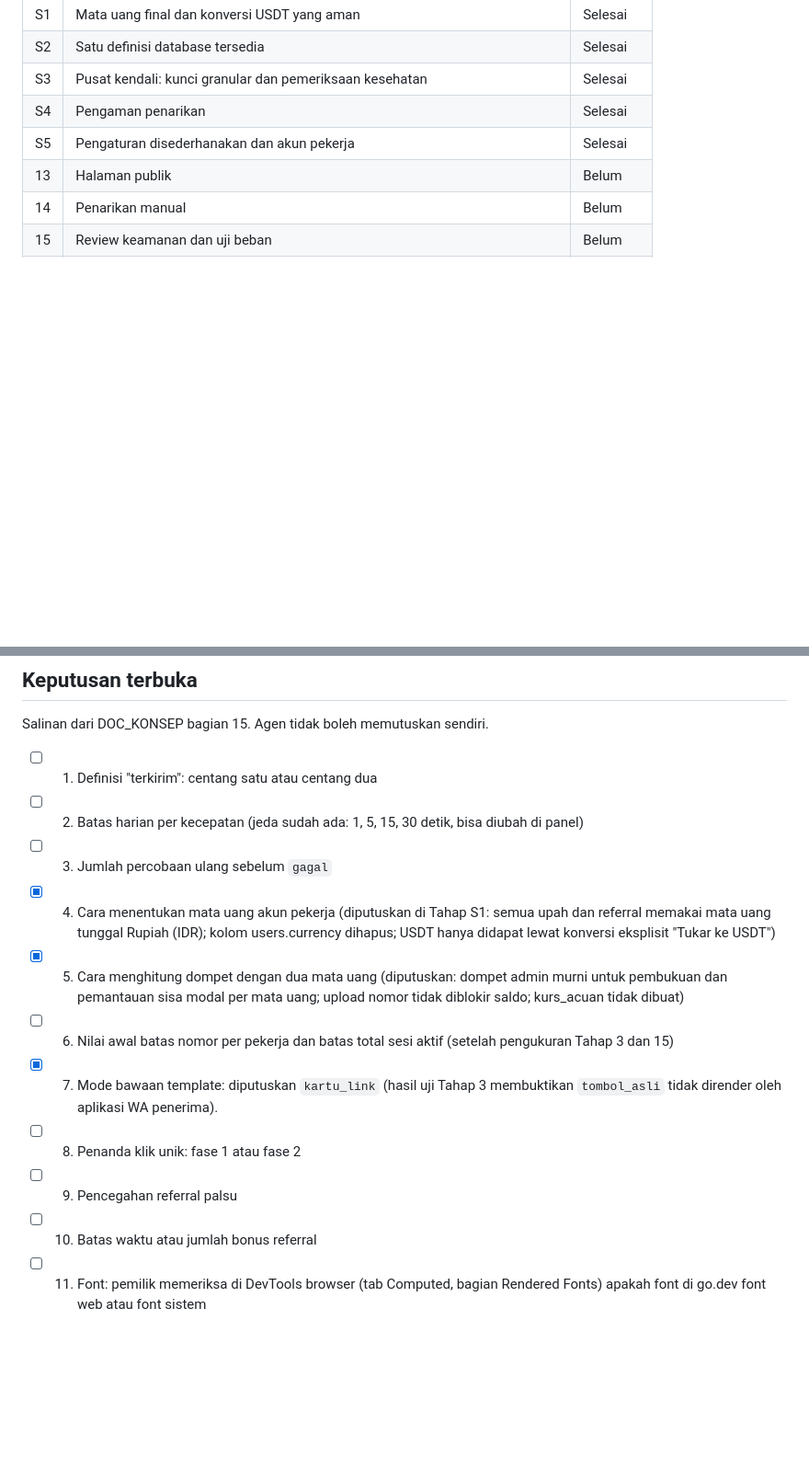
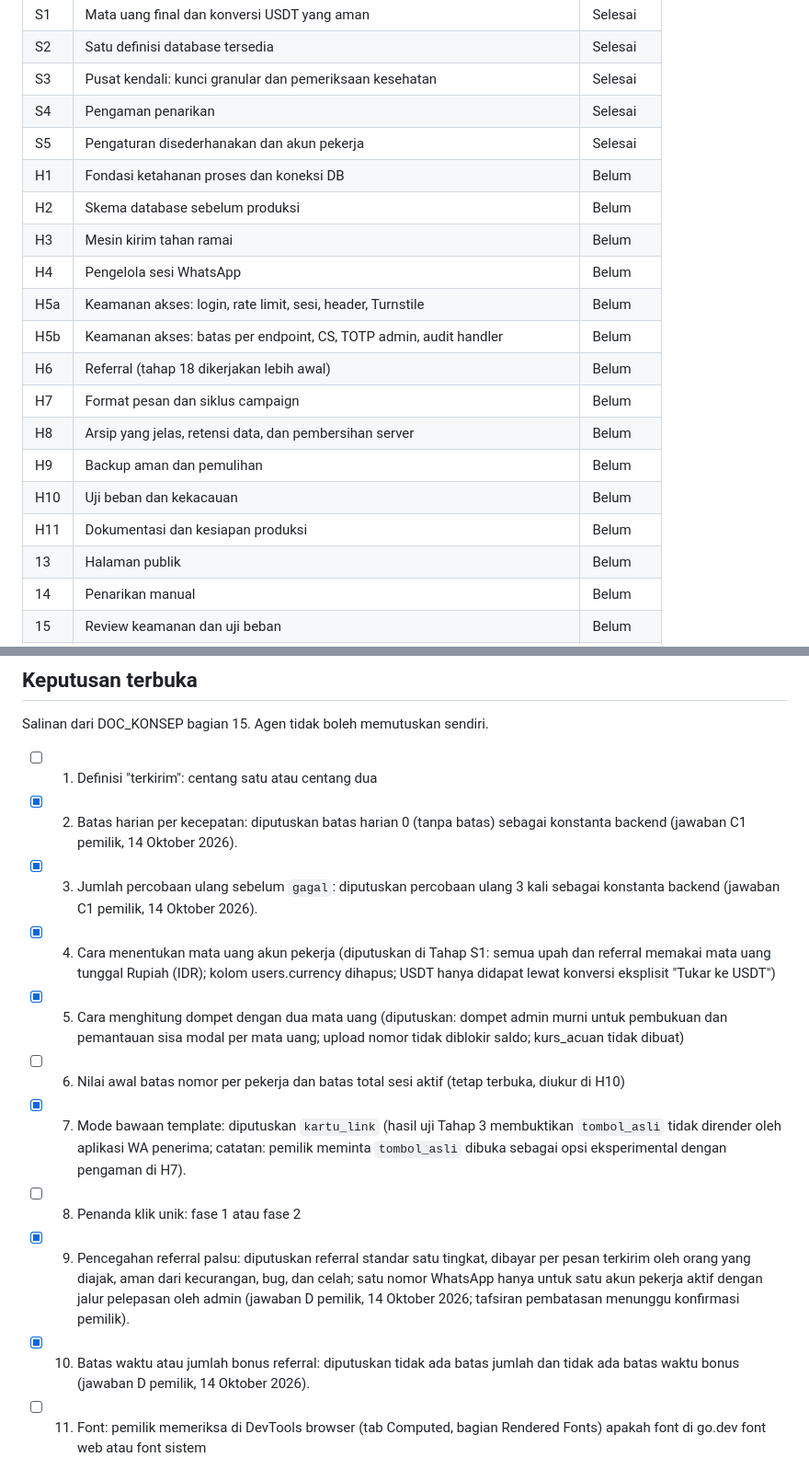
Before and after one commit to fetrusmeilanoilhamsyah/GO-BLAST-by-feepay, a Markdown page: docs/DOC_PROGRES.md, 2 parts joined by grey strips. Shown at 92% size. Rendered like a GitHub page; blank space fills up the shorter version.

Commit message:
H0: administrasi dokumen dan persiapan perbaikan

```diff
--- a/docs/DOC_PROGRES.md
+++ b/docs/DOC_PROGRES.md
@@ -65,6 +65,18 @@ Daftar resmi. Agen hanya boleh mengubah kolom Status, dan hanya untuk tahap yang
 | S3 | Pusat kendali: kunci granular dan pemeriksaan kesehatan | Selesai |
 | S4 | Pengaman penarikan | Selesai |
 | S5 | Pengaturan disederhanakan dan akun pekerja | Selesai |
+| H1 | Fondasi ketahanan proses dan koneksi DB | Belum |
+| H2 | Skema database sebelum produksi | Belum |
+| H3 | Mesin kirim tahan ramai | Belum |
+| H4 | Pengelola sesi WhatsApp | Belum |
+| H5a | Keamanan akses: login, rate limit, sesi, header, Turnstile | Belum |
+| H5b | Keamanan akses: batas per endpoint, CS, TOTP admin, audit handler | Belum |
+| H6 | Referral (tahap 18 dikerjakan lebih awal) | Belum |
+| H7 | Format pesan dan siklus campaign | Belum |
+| H8 | Arsip yang jelas, retensi data, dan pembersihan server | Belum |
+| H9 | Backup aman dan pemulihan | Belum |
+| H10 | Uji beban dan kekacauan | Belum |
+| H11 | Dokumentasi dan kesiapan produksi | Belum |
 | 13 | Halaman publik | Belum |
 | 14 | Penarikan manual | Belum |
 | 15 | Review keamanan dan uji beban | Belum |
@@ -79,15 +91,15 @@ Daftar resmi. Agen hanya boleh mengubah kolom Status, dan hanya untuk tahap yang
 Salinan dari DOC_KONSEP bagian 15. Agen tidak boleh memutuskan sendiri.
 
 - [ ] 1. Definisi "terkirim": centang satu atau centang dua
-- [ ] 2. Batas harian per kecepatan (jeda sudah ada: 1, 5, 15, 30 detik, bisa diubah di panel)
-- [ ] 3. Jumlah percobaan ulang sebelum `gagal`
+- [x] 2. Batas harian per kecepatan: diputuskan batas harian 0 (tanpa batas) sebagai konstanta backend (jawaban C1 pemilik, 14 Oktober 2026).
+- [x] 3. Jumlah percobaan ulang sebelum `gagal`: diputuskan percobaan ulang 3 kali sebagai konstanta backend (jawaban C1 pemilik, 14 Oktober 2026).
 - [x] 4. Cara menentukan mata uang akun pekerja (diputuskan di Tahap S1: semua upah dan referral memakai mata uang tunggal Rupiah (IDR); kolom users.currency dihapus; USDT hanya didapat lewat konversi eksplisit "Tukar ke USDT")
 - [x] 5. Cara menghitung dompet dengan dua mata uang (diputuskan: dompet admin murni untuk pembukuan dan pemantauan sisa modal per mata uang; upload nomor tidak diblokir saldo; kurs_acuan tidak dibuat)
-- [ ] 6. Nilai awal batas nomor per pekerja dan batas total sesi aktif (setelah pengukuran Tahap 3 dan 15)
-- [x] 7. Mode bawaan template: diputuskan `kartu_link` (hasil uji Tahap 3 membuktikan `tombol_asli` tidak dirender oleh aplikasi WA penerima).
+- [ ] 6. Nilai awal batas nomor per pekerja dan batas total sesi aktif (tetap terbuka, diukur di H10)
+- [x] 7. Mode bawaan template: diputuskan `kartu_link` (hasil uji Tahap 3 membuktikan `tombol_asli` tidak dirender oleh aplikasi WA penerima; catatan: pemilik meminta `tombol_asli` dibuka sebagai opsi eksperimental dengan pengaman di H7).
 - [ ] 8. Penanda klik unik: fase 1 atau fase 2
-- [ ] 9. Pencegahan referral palsu
-- [ ] 10. Batas waktu atau jumlah bonus referral
+- [x] 9. Pencegahan referral palsu: diputuskan referral standar satu tingkat, dibayar per pesan terkirim oleh orang yang diajak, aman dari kecurangan, bug, dan celah; satu nomor WhatsApp hanya untuk satu akun pekerja aktif dengan jalur pelepasan oleh admin (jawaban D pemilik, 14 Oktober 2026; tafsiran pembatasan menunggu konfirmasi pemilik).
+- [x] 10. Batas waktu atau jumlah bonus referral: diputuskan tidak ada batas jumlah dan tidak ada batas waktu bonus (jawaban D pemilik, 14 Oktober 2026).
 - [ ] 11. Font: pemilik memeriksa di DevTools browser (tab Computed, bagian Rendered Fonts) apakah font di go.dev font web atau font sistem
 
 Sudah diputuskan di rapat: multi-nomor per pekerja diizinkan (batas lewat pengaturan), tombol tidak boleh tampil sebagai link polos, rate IDR dan USDT diatur di panel, nomor internasional didukung, kode negara default untuk nomor berawalan 0 adalah Indonesia (bisa diubah di panel), dan aturan nomor hanya berlaku per campaign (tidak lintas campaign) supaya nomor tes bisa dipakai berulang. Nama produk GO BLAST (teks kecil "by feepay"), tema adaptif terang/gelap mengikuti perangkat dengan warna tosca, maskot gopher di panel.
```
Also changed, not shown: other parts of docs/DOC_PROGRES.md (+19 -2 lines).
